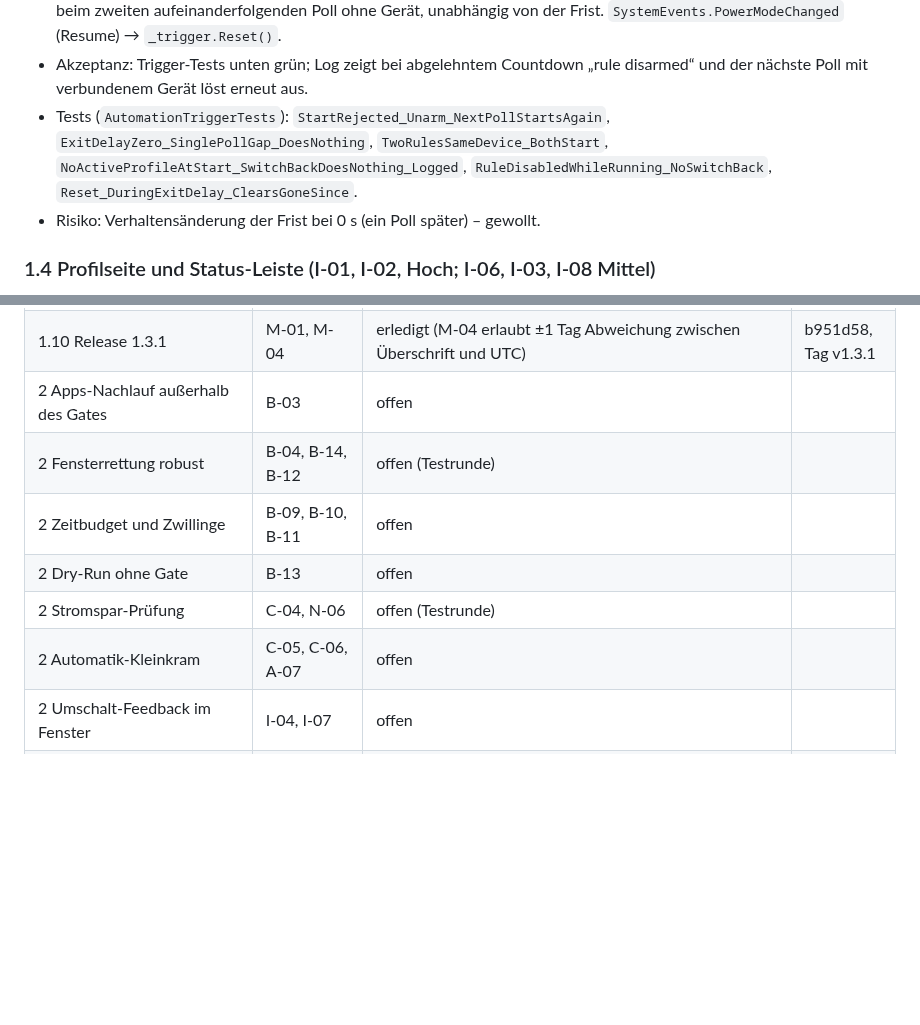
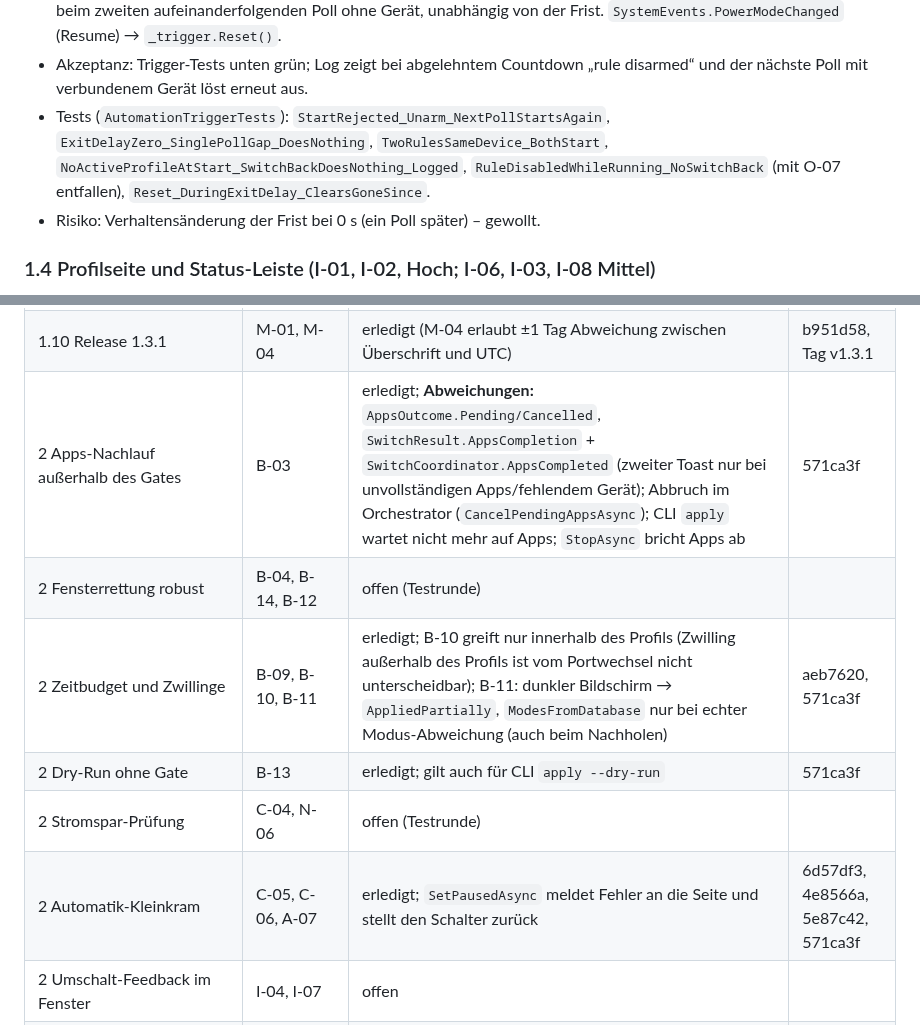
Before and after one commit to ManuelStaggl/RigShift, a Markdown page: docs/analysis/umsetzungsplan-1.3.md, 2 parts joined by grey strips. Rendered like a GitHub page; blank space fills up the shorter version.

Commit message:
docs: record package 2 core and automation items
Co-Authored-By: Claude Opus 5 <noreply@anthropic.com>

```diff
--- a/docs/analysis/umsetzungsplan-1.3.md
+++ b/docs/analysis/umsetzungsplan-1.3.md
@@ -59,7 +59,7 @@ Enthält alle Kritisch/Hoch mit Aufwand S/M sowie die Mittel-S-Punkte, ohne die
   verbundenem Gerät löst erneut aus.
 - Tests (`AutomationTriggerTests`): `StartRejected_Unarm_NextPollStartsAgain`, `ExitDelayZero_SinglePollGap_DoesNothing`,
   `TwoRulesSameDevice_BothStart`, `NoActiveProfileAtStart_SwitchBackDoesNothing_Logged`,
-  `RuleDisabledWhileRunning_NoSwitchBack`, `Reset_DuringExitDelay_ClearsGoneSince`.
+  `RuleDisabledWhileRunning_NoSwitchBack` (mit O-07 entfallen), `Reset_DuringExitDelay_ClearsGoneSince`.
 - Risiko: Verhaltensänderung der Frist bei 0 s (ein Poll später) – gewollt.
 
 ### 1.4 Profilseite und Status-Leiste (I-01, I-02, Hoch; I-06, I-03, I-08 Mittel)
@@ -233,12 +233,12 @@ prüfen: `%AppData%\RigShift\logs` muss die Velopack-Zeilen enthalten).
 | 1.8 Link-Bestätigung, Pipe, Run-Key, gesperrte Dateien | H-02, H-01, F-02, F-05 | erledigt; **Abweichungen:** `FromLink` reist als verstecktes `--from-link` im Argument (Pipe trägt nur Argumente), Link schlägt auch `--no-confirm`; `RunKeyAutostart.Disable()` entfernt den Wert unabhängig vom Pfad (auch Portable-Autostart); Pipe-Retry alle 2 s; kaputte/neuere Dateien zählen auch als nicht lesbar und blockieren `save`; InfoBar nicht schließbar; Retry-Test wartet echte 100 ms (Store hat keinen `TimeProvider`) | ac6d7f9, 69363db, ae46088 |
 | 1.9 Doku-Korrekturen | N-01, N-02, N-03, N-04, A-06, A-01 (Doku) | erledigt; „section 10, M4“-Verweise sind korrekt (Abschnitt 10 = „Entschieden in M4“), nur zwei statt vier – unverändert; Probe-Usage-Kommentar nachgezogen | 06eb33d, (Release-Commit) |
 | 1.10 Release 1.3.1 | M-01, M-04 | erledigt (M-04 erlaubt ±1 Tag Abweichung zwischen Überschrift und UTC) | b951d58, Tag v1.3.1 |
-| 2 Apps-Nachlauf außerhalb des Gates | B-03 | offen | |
+| 2 Apps-Nachlauf außerhalb des Gates | B-03 | erledigt; **Abweichungen:** `AppsOutcome.Pending/Cancelled`, `SwitchResult.AppsCompletion` + `SwitchCoordinator.AppsCompleted` (zweiter Toast nur bei unvollständigen Apps/fehlendem Gerät); Abbruch im Orchestrator (`CancelPendingAppsAsync`); CLI `apply` wartet nicht mehr auf Apps; `StopAsync` bricht Apps ab | 571ca3f |
 | 2 Fensterrettung robust | B-04, B-14, B-12 | offen (Testrunde) | |
-| 2 Zeitbudget und Zwillinge | B-09, B-10, B-11 | offen | |
-| 2 Dry-Run ohne Gate | B-13 | offen | |
+| 2 Zeitbudget und Zwillinge | B-09, B-10, B-11 | erledigt; B-10 greift nur innerhalb des Profils (Zwilling außerhalb des Profils ist vom Portwechsel nicht unterscheidbar); B-11: dunkler Bildschirm → `AppliedPartially`, `ModesFromDatabase` nur bei echter Modus-Abweichung (auch beim Nachholen) | aeb7620, 571ca3f |
+| 2 Dry-Run ohne Gate | B-13 | erledigt; gilt auch für CLI `apply --dry-run` | 571ca3f |
 | 2 Stromspar-Prüfung | C-04, N-06 | offen (Testrunde) | |
-| 2 Automatik-Kleinkram | C-05, C-06, A-07 | offen | |
+| 2 Automatik-Kleinkram | C-05, C-06, A-07 | erledigt; `SetPausedAsync` meldet Fehler an die Seite und stellt den Schalter zurück | 6d57df3, 4e8566a, 5e87c42, 571ca3f |
 | 2 Umschalt-Feedback im Fenster | I-04, I-07 | offen | |
 | 2 Tray-Popup, Editor, Dialoge | I-05, I-09, I-10, I-11, I-12, I-15, I-16 | offen | |
 | 2 Sprache und Texte | I-13, I-14, I-17, J-01, J-02, J-03 | offen | |
```
